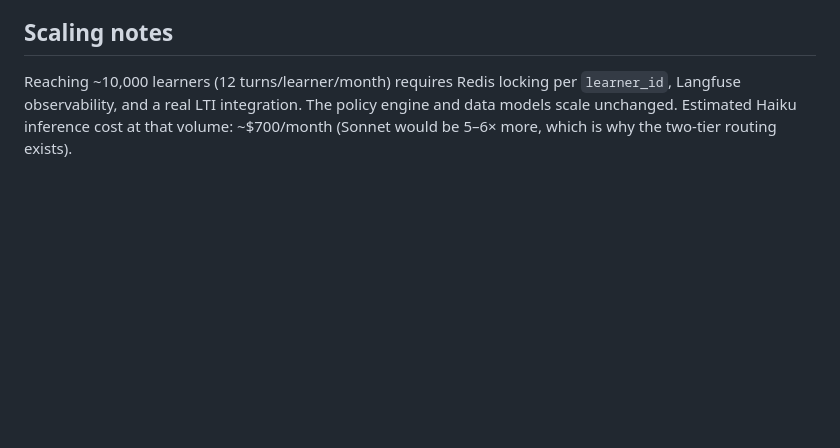
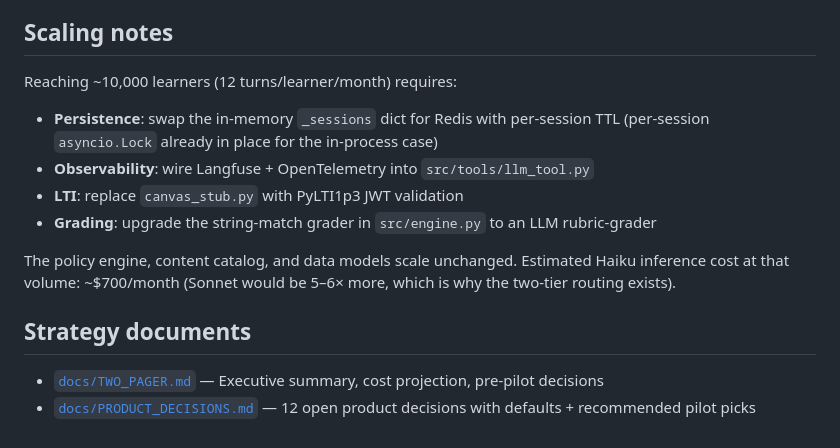
Before and after one commit to jean-claude-bogdan/adaptive-stats-tutor, a Markdown page: README.md, the part around one of its changes. Rendered like a GitHub page; blank space fills up the shorter version.

```diff
--- a/README.md
+++ b/README.md
@@ -74,4 +152,16 @@ canvas_stub.py          # LTI 1.3 placeholder (production replaces with PyLTI1p3
 
 ## Scaling notes
 
-Reaching ~10,000 learners (12 turns/learner/month) requires Redis locking per `learner_id`, Langfuse observability, and a real LTI integration. The policy engine and data models scale unchanged. Estimated Haiku inference cost at that volume: ~$700/month (Sonnet would be 5–6× more, which is why the two-tier routing exists).
+Reaching ~10,000 learners (12 turns/learner/month) requires:
+
+- **Persistence**: swap the in-memory `_sessions` dict for Redis with per-session TTL (per-session `asyncio.Lock` already in place for the in-process case)
+- **Observability**: wire Langfuse + OpenTelemetry into `src/tools/llm_tool.py`
+- **LTI**: replace `canvas_stub.py` with PyLTI1p3 JWT validation
+- **Grading**: upgrade the string-match grader in `src/engine.py` to an LLM rubric-grader
+
+The policy engine, content catalog, and data models scale unchanged. Estimated Haiku inference cost at that volume: ~$700/month (Sonnet would be 5–6× more, which is why the two-tier routing exists).
+
+## Strategy documents
+
+- [`docs/TWO_PAGER.md`](docs/TWO_PAGER.md) — Executive summary, cost projection, pre-pilot decisions
+- [`docs/PRODUCT_DECISIONS.md`](docs/PRODUCT_DECISIONS.md) — 12 open product decisions with defaults + recommended pilot picks
```
Also changed, not shown: other parts of README.md (+106 -28 lines).
